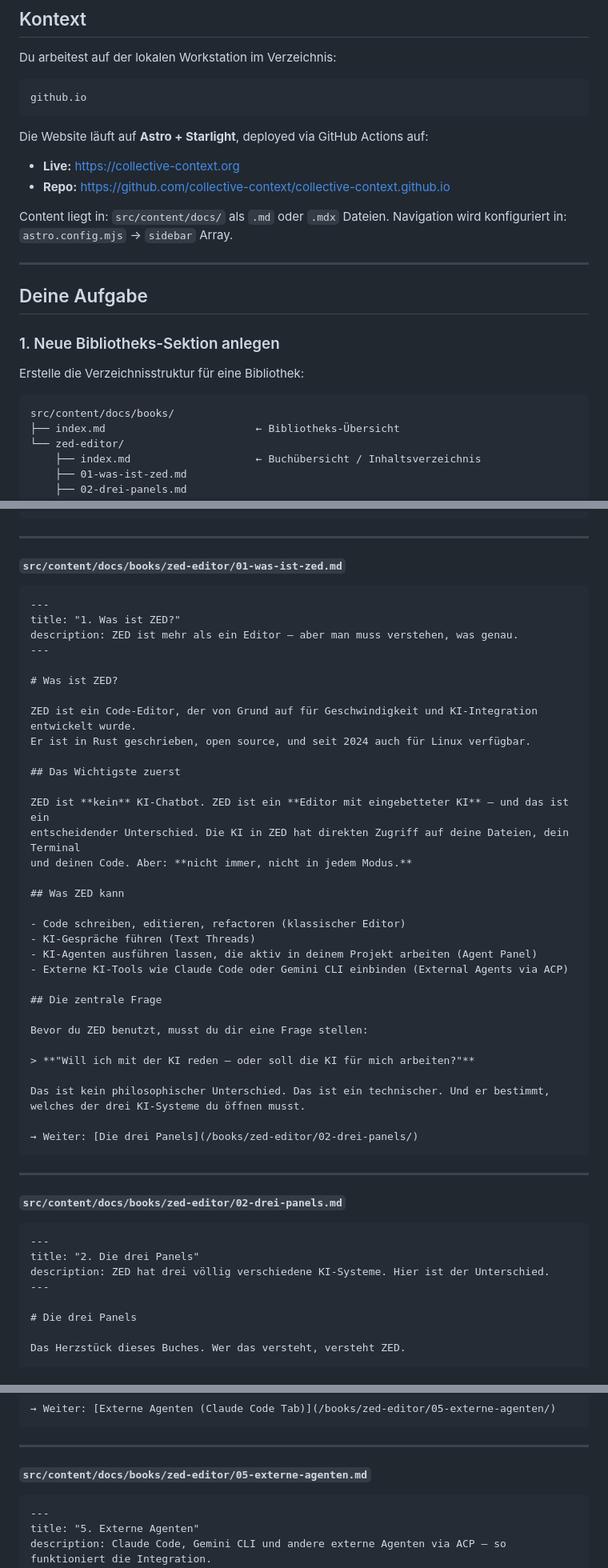
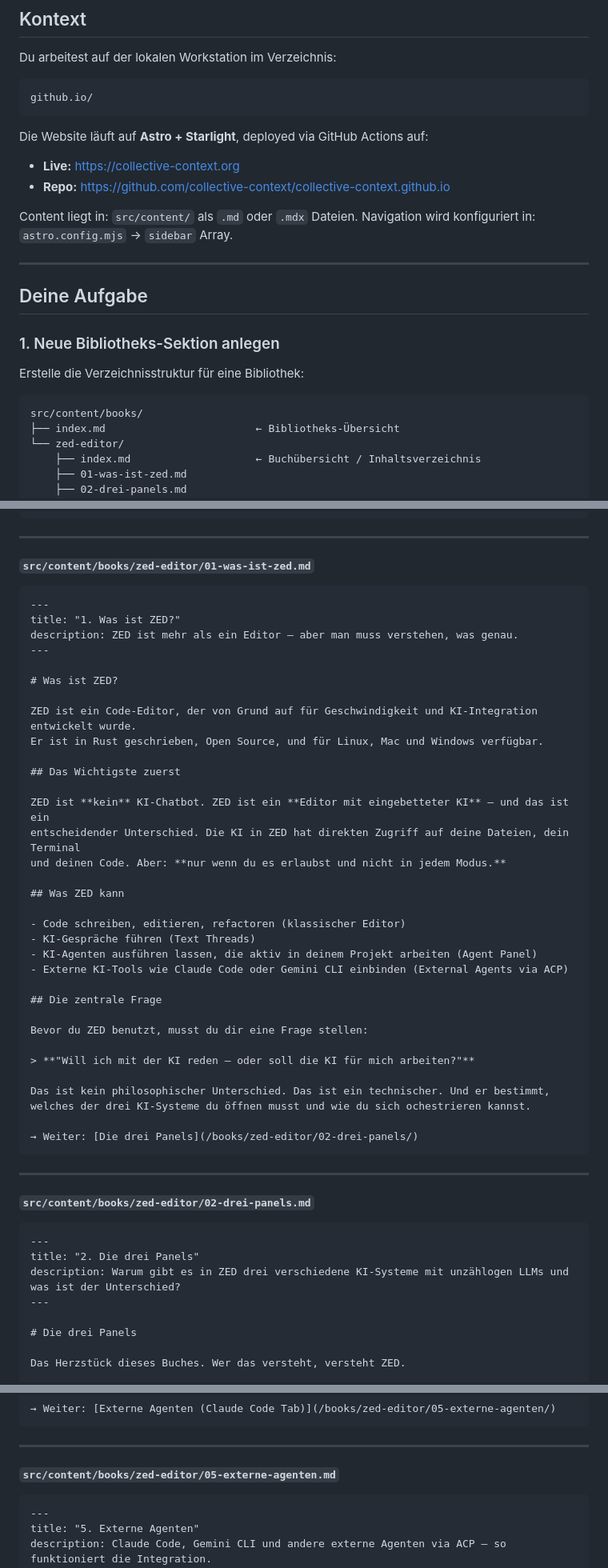
Before and after one commit to collective-context/collective-context.github.io, a Markdown page: postbox/attachments/2026-02-24_AUFTRAG_bibliothek-zed-buch.md, 3 parts joined by grey strips. Shown at 80% size. Drawn GitHub-style.

````diff
--- a/postbox/attachments/2026-02-24_AUFTRAG_bibliothek-zed-buch.md
+++ b/postbox/attachments/2026-02-24_AUFTRAG_bibliothek-zed-buch.md
@@ -4,14 +4,14 @@
 
 Du arbeitest auf der lokalen Workstation im Verzeichnis:
 ```
-github.io
+github.io/
 ```
 
 Die Website läuft auf **Astro + Starlight**, deployed via GitHub Actions auf:
 - **Live:** https://collective-context.org
 - **Repo:** https://github.com/collective-context/collective-context.github.io
 
-Content liegt in: `src/content/docs/` als `.md` oder `.mdx` Dateien.
+Content liegt in: `src/content/` als `.md` oder `.mdx` Dateien.
 Navigation wird konfiguriert in: `astro.config.mjs` → `sidebar` Array.
 
 ---
@@ -23,7 +23,7 @@ Navigation wird konfiguriert in: `astro.config.mjs` → `sidebar` Array.
 Erstelle die Verzeichnisstruktur für eine Bibliothek:
 
 ```
-src/content/docs/books/
+src/content/books/
 ├── index.md                        ← Bibliotheks-Übersicht
 └── zed-editor/
     ├── index.md                    ← Buchübersicht / Inhaltsverzeichnis
@@ -136,7 +136,7 @@ All das hat eine simple Erklärung — aber nur wenn man die Architektur kennt.
 
 ---
 
-#### `src/content/docs/books/zed-editor/01-was-ist-zed.md`
+#### `src/content/books/zed-editor/01-was-ist-zed.md`
 
 ```markdown
 ---
@@ -147,13 +147,13 @@ description: ZED ist mehr als ein Editor — aber man muss verstehen, was genau.
 # Was ist ZED?
 
 ZED ist ein Code-Editor, der von Grund auf für Geschwindigkeit und KI-Integration entwickelt wurde.
-Er ist in Rust geschrieben, open source, und seit 2024 auch für Linux verfügbar.
+Er ist in Rust geschrieben, Open Source, und für Linux, Mac und Windows verfügbar.
 
 ## Das Wichtigste zuerst
 
 ZED ist **kein** KI-Chatbot. ZED ist ein **Editor mit eingebetteter KI** — und das ist ein
 entscheidender Unterschied. Die KI in ZED hat direkten Zugriff auf deine Dateien, dein Terminal
-und deinen Code. Aber: **nicht immer, nicht in jedem Modus.**
+und deinen Code. Aber: **nur wenn du es erlaubst und nicht in jedem Modus.**
 
 ## Was ZED kann
 
@@ -169,19 +169,19 @@ Bevor du ZED benutzt, musst du dir eine Frage stellen:
 > **"Will ich mit der KI reden — oder soll die KI für mich arbeiten?"**
 
 Das ist kein philosophischer Unterschied. Das ist ein technischer. Und er bestimmt,
-welches der drei KI-Systeme du öffnen musst.
+welches der drei KI-Systeme du öffnen musst und wie du sich ochestrieren kannst.
 
 → Weiter: [Die drei Panels](/books/zed-editor/02-drei-panels/)
 ```
 
 ---
 
-#### `src/content/docs/books/zed-editor/02-drei-panels.md`
+#### `src/content/books/zed-editor/02-drei-panels.md`
 
 ```markdown
 ---
 title: "2. Die drei Panels"
-description: ZED hat drei völlig verschiedene KI-Systeme. Hier ist der Unterschied.
+description: Warum gibt es in ZED drei verschiedene KI-Systeme mit unzählogen LLMs und was ist der Unterschied?
 ---
 
 # Die drei Panels
@@ -346,7 +346,7 @@ Das Format ist `zed: context, version: 0.4.0` — komplett anders als Agent Thre
 
 ---
 
-#### `src/content/docs/books/zed-editor/05-externe-agenten.md`
+#### `src/content/books/zed-editor/05-externe-agenten.md`
 
 ```markdown
 ---
````
Also changed, not shown: other parts of postbox/attachments/2026-02-24_AUFTRAG_bibliothek-zed-buch.md (+31 -29 lines).
